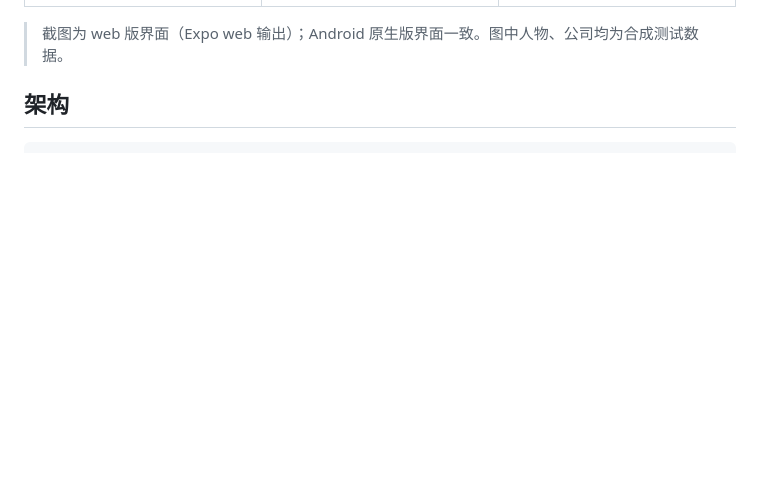
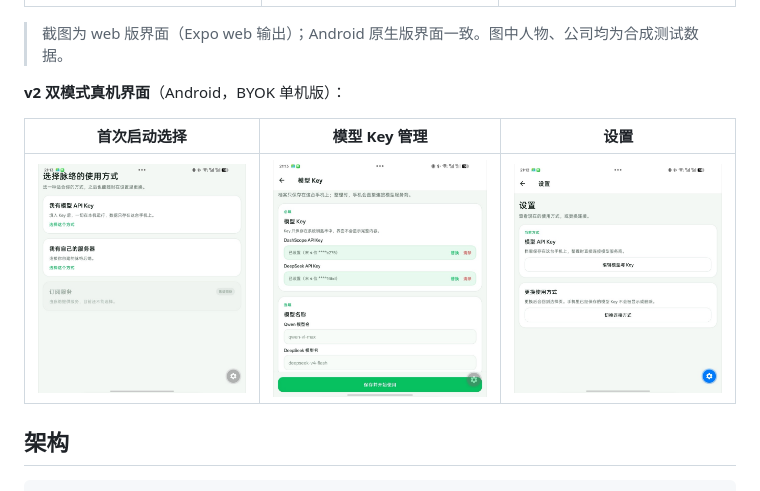
Before and after one commit to AliceLJY/mailuo, a Markdown page: README_CN.md, the part around the change. Drawn GitHub-style; pictures changed too: docs/screenshots/device-api-key.jpg (added), docs/screenshots/device-onboarding.jpg (added), docs/screenshots/device-settings.jpg (added); blank space fills up the shorter version.

```diff
--- a/README_CN.md
+++ b/README_CN.md
@@ -9,6 +9,12 @@
 | ![上传](docs/screenshots/web-upload.png) | ![人脉](docs/screenshots/web-contacts.png) | ![日程](docs/screenshots/web-meetings.png) |
 
 > 截图为 web 版界面（Expo web 输出）；Android 原生版界面一致。图中人物、公司均为合成测试数据。
+
+**v2 双模式真机界面**（Android，BYOK 单机版）：
+
+| 首次启动选择 | 模型 Key 管理 | 设置 |
+|---|---|---|
+| ![引导页](docs/screenshots/device-onboarding.jpg) | ![Key 管理](docs/screenshots/device-api-key.jpg) | ![设置](docs/screenshots/device-settings.jpg) |
 
 ## 架构
 
```
Also changed, not shown: README.md (+6 -0 lines).
